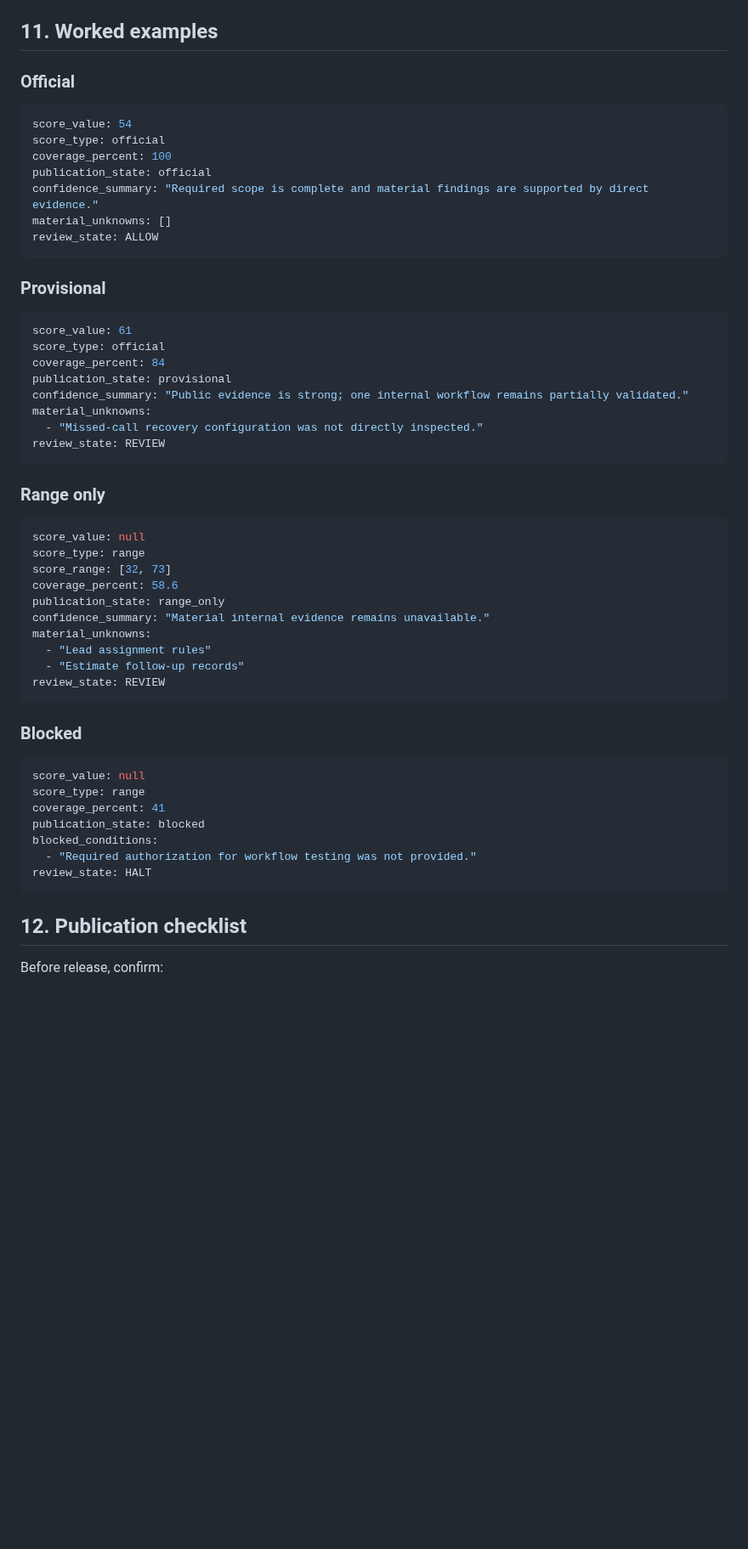
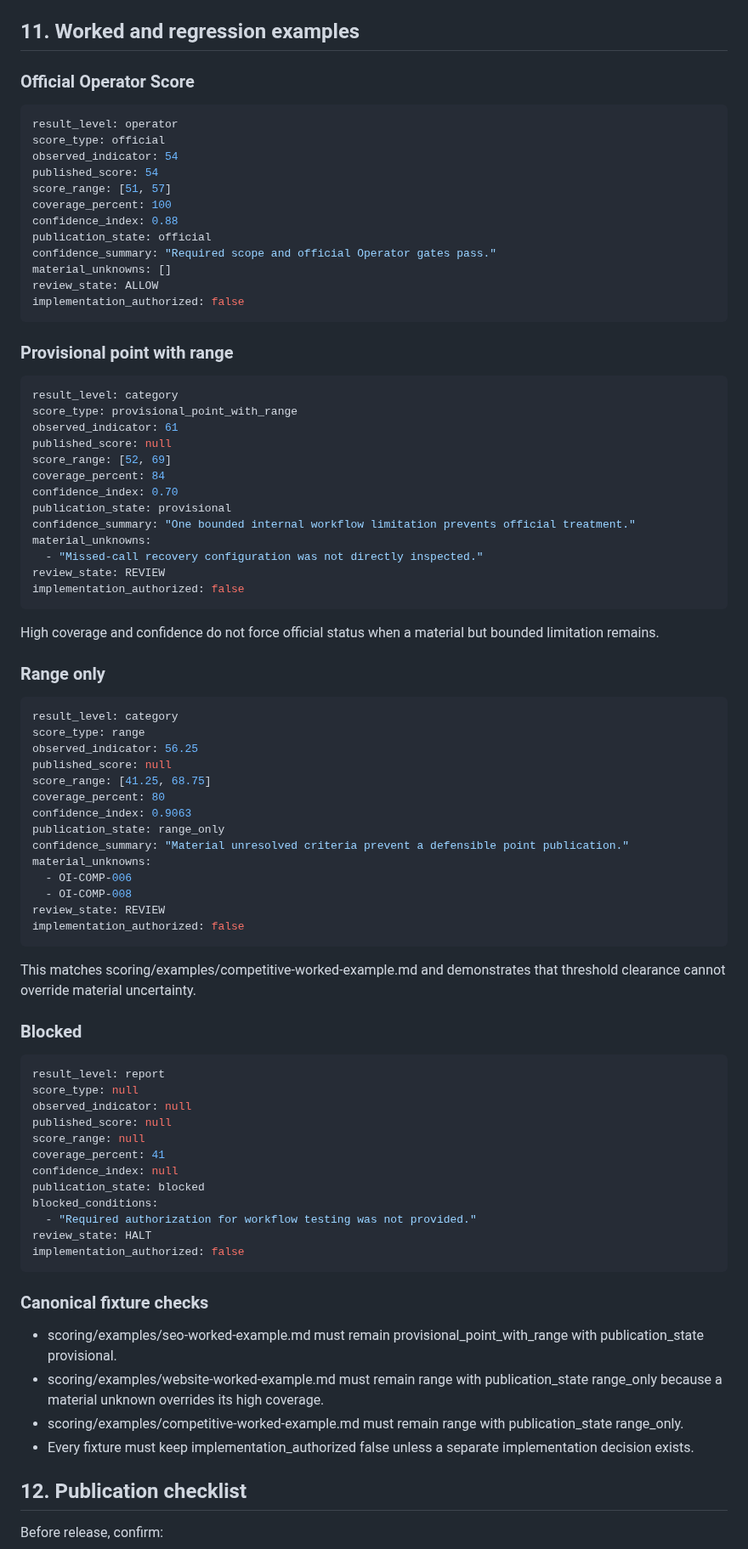
Before and after one commit to dburt-proex/operator-intelligence, a Markdown page: standards/publication-standard.md, the part around one of its changes. Shown at 85% size. Drawn GitHub-style; blank space fills up the shorter version.

````diff
--- a/standards/publication-standard.md
+++ b/standards/publication-standard.md
@@ -224,59 +268,89 @@ ledger_ref: OI-DL-YYYY-NNN
 - `PUB-PROV-001`: provisional limitations are not prominent in the executive summary
 - `PUB-DUP-001`: one condition may be represented across multiple domains without clear ownership
 
-## 11. Worked examples
+## 11. Worked and regression examples
 
-### Official
+### Official Operator Score
 
-```yaml
-score_value: 54
+~~~yaml
+result_level: operator
 score_type: official
+observed_indicator: 54
+published_score: 54
+score_range: [51, 57]
 coverage_percent: 100
+confidence_index: 0.88
 publication_state: official
-confidence_summary: "Required scope is complete and material findings are supported by direct evidence."
+confidence_summary: "Required scope and official Operator gates pass."
 material_unknowns: []
 review_state: ALLOW
-```
+implementation_authorized: false
+~~~
 
-### Provisional
+### Provisional point with range
 
-```yaml
-score_value: 61
-score_type: official
+~~~yaml
+result_level: category
+score_type: provisional_point_with_range
+observed_indicator: 61
+published_score: null
+score_range: [52, 69]
 coverage_percent: 84
+confidence_index: 0.70
 publication_state: provisional
-confidence_summary: "Public evidence is strong; one internal workflow remains partially validated."
+confidence_summary: "One bounded internal workflow limitation prevents official treatment."
 material_unknowns:
   - "Missed-call recovery configuration was not directly inspected."
 review_state: REVIEW
-```
+implementation_authorized: false
+~~~
+
+High coverage and confidence do not force official status when a material but bounded limitation remains.
 
 ### Range only
 
-```yaml
-score_value: null
+~~~yaml
+result_level: category
 score_type: range
-score_range: [32, 73]
-coverage_percent: 58.6
+observed_indicator: 56.25
+published_score: null
+score_range: [41.25, 68.75]
+coverage_percent: 80
+confidence_index: 0.9063
 publication_state: range_only
-confidence_summary: "Material internal evidence remains unavailable."
+confidence_summary: "Material unresolved criteria prevent a defensible point publication."
 material_unknowns:
-  - "Lead assignment rules"
-  - "Estimate follow-up records"
+  - OI-COMP-006
+  - OI-COMP-008
 review_state: REVIEW
-```
+implementation_authorized: false
+~~~
+
+This matches scoring/examples/competitive-worked-example.md and demonstrates that threshold clearance cannot override material uncertainty.
 
 ### Blocked
 
-```yaml
-score_value: null
-score_type: range
+~~~yaml
+result_level: report
+score_type: null
+observed_indicator: null
+published_score: null
+score_range: null
 coverage_percent: 41
+confidence_index: null
 publication_state: blocked
 blocked_conditions:
   - "Required authorization for workflow testing was not provided."
 review_state: HALT
-```
+implementation_authorized: false
+~~~
+
+### Canonical fixture checks
+
+- scoring/examples/seo-worked-example.md must remain provisional_point_with_range with publication_state provisional.
+- scoring/examples/website-worked-example.md must remain range with publication_state range_only because a material unknown overrides its high coverage.
+- scoring/examples/competitive-worked-example.md must remain range with publication_state range_only.
+- Every fixture must keep implementation_authorized false unless a separate implementation decision exists.
 
 ## 12. Publication checklist
 
````
Also changed, not shown: other parts of standards/publication-standard.md (+105 -43 lines).
